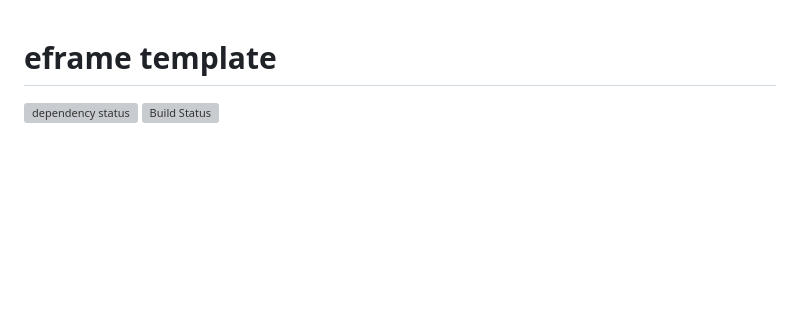
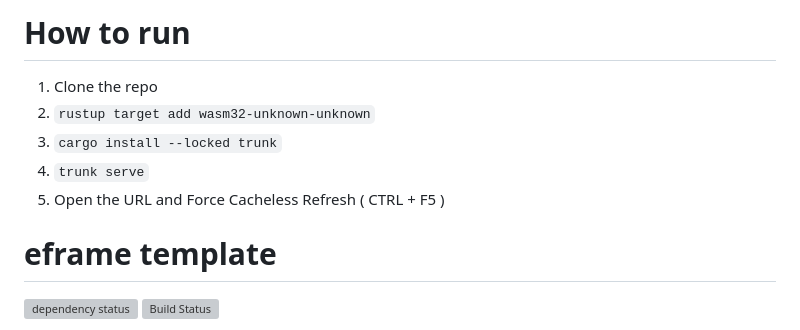
Before and after one commit to Sri-dhar/CPI-Calculator-Web, a Markdown page: README.md, the part around the change. Drawn GitHub-style; blank space fills up the shorter version; grey boxes are pictures that could not be loaded.

````diff
--- a/README.md
+++ b/README.md
@@ -1,3 +1,12 @@
+# How to run
+1. Clone the repo
+2.  ```rustup target add wasm32-unknown-unknown```
+3.  ```cargo install --locked trunk```
+4.  ```trunk serve```
+3. Open the URL and Force Cacheless Refresh ( CTRL + F5 )
+
+
+
 # eframe template
 
 [![dependency status](https://deps.rs/repo/github/emilk/eframe_template/status.svg)](https://deps.rs/repo/github/emilk/eframe_template)
````
